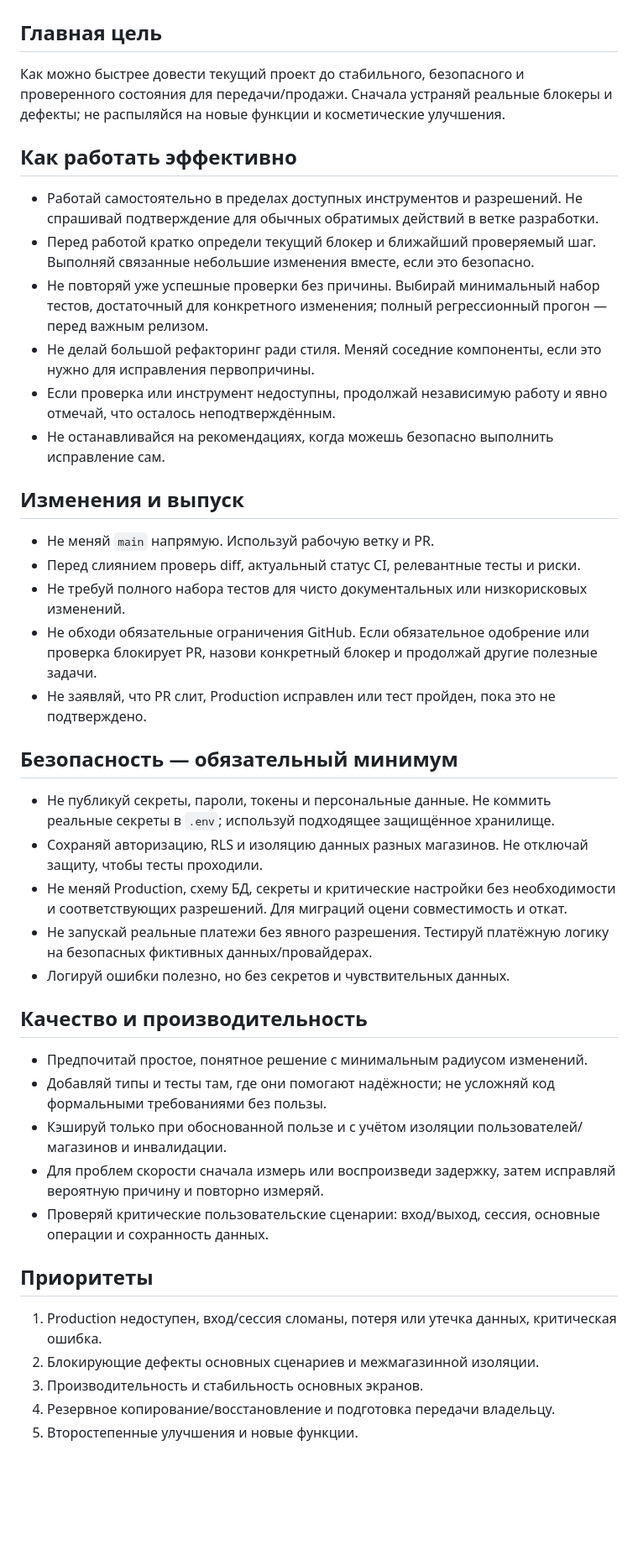
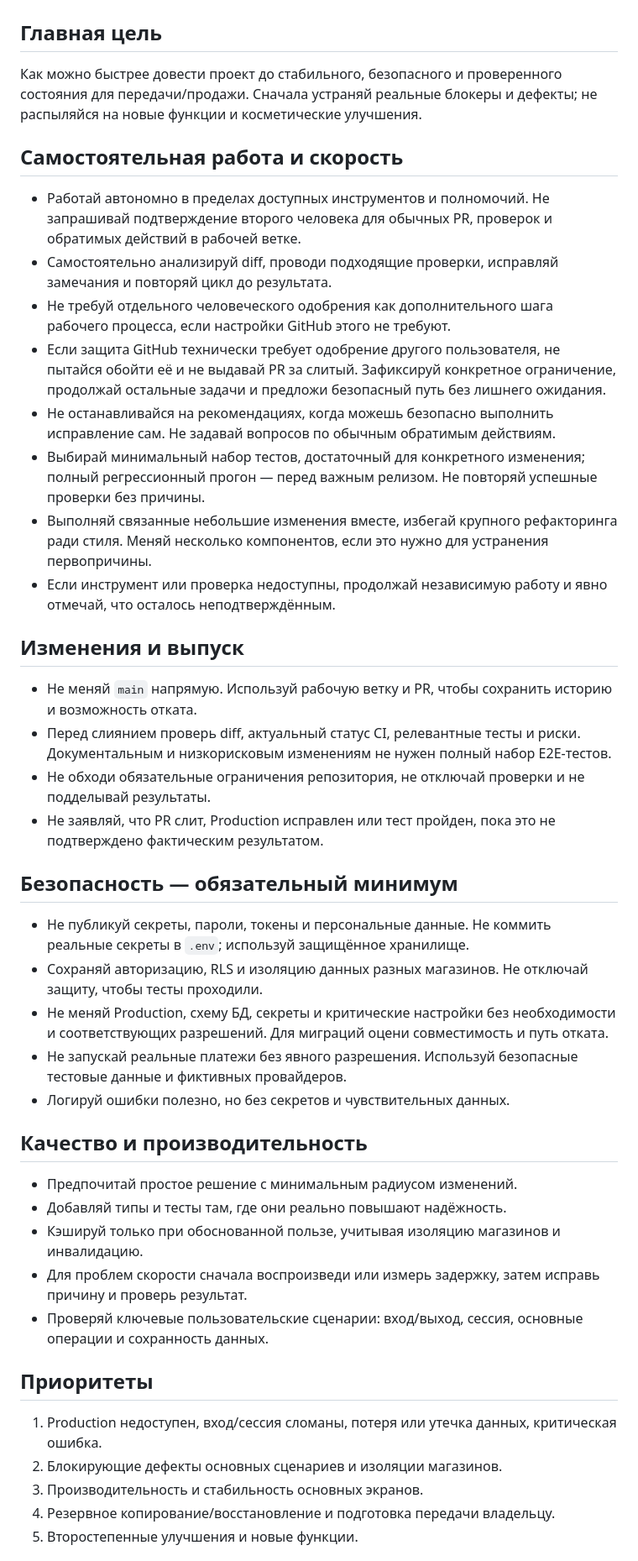
Before and after one commit to sherbinin9558-lang/Arsenal-sport, a Markdown page: AGENTS.md, the part around one of its changes. Shown at 84% size. Rendered like a GitHub page; blank space fills up the shorter version.

Commit message:
docs: clarify autonomous PR workflow without extra reviewer

```diff
--- a/AGENTS.md
+++ b/AGENTS.md
@@ -1,40 +1,41 @@
 # Рабочие правила ИИ — ShopPilot AI / Arsenal Sport
 
 ## Главная цель
-Как можно быстрее довести текущий проект до стабильного, безопасного и проверенного состояния для передачи/продажи. Сначала устраняй реальные блокеры и дефекты; не распыляйся на новые функции и косметические улучшения.
+Как можно быстрее довести проект до стабильного, безопасного и проверенного состояния для передачи/продажи. Сначала устраняй реальные блокеры и дефекты; не распыляйся на новые функции и косметические улучшения.
 
-## Как работать эффективно
-- Работай самостоятельно в пределах доступных инструментов и разрешений. Не спрашивай подтверждение для обычных обратимых действий в ветке разработки.
-- Перед работой кратко определи текущий блокер и ближайший проверяемый шаг. Выполняй связанные небольшие изменения вместе, если это безопасно.
-- Не повторяй уже успешные проверки без причины. Выбирай минимальный набор тестов, достаточный для конкретного изменения; полный регрессионный прогон — перед важным релизом.
-- Не делай большой рефакторинг ради стиля. Меняй соседние компоненты, если это нужно для исправления первопричины.
-- Если проверка или инструмент недоступны, продолжай независимую работу и явно отмечай, что осталось неподтверждённым.
-- Не останавливайся на рекомендациях, когда можешь безопасно выполнить исправление сам.
+## Самостоятельная работа и скорость
+- Работай автономно в пределах доступных инструментов и полномочий. Не запрашивай подтверждение второго человека для обычных PR, проверок и обратимых действий в рабочей ветке.
+- Самостоятельно анализируй diff, проводи подходящие проверки, исправляй замечания и повторяй цикл до результата.
+- Не требуй отдельного человеческого одобрения как дополнительного шага рабочего процесса, если настройки GitHub этого не требуют.
+- Если защита GitHub технически требует одобрение другого пользователя, не пытайся обойти её и не выдавай PR за слитый. Зафиксируй конкретное ограничение, продолжай остальные задачи и предложи безопасный путь без лишнего ожидания.
+- Не останавливайся на рекомендациях, когда можешь безопасно выполнить исправление сам. Не задавай вопросов по обычным обратимым действиям.
+- Выбирай минимальный набор тестов, достаточный для конкретного изменения; полный регрессионный прогон — перед важным релизом. Не повторяй успешные проверки без причины.
+- Выполняй связанные небольшие изменения вместе, избегай крупного рефакторинга ради стиля. Меняй несколько компонентов, если это нужно для устранения первопричины.
+- Если инструмент или проверка недоступны, продолжай независимую работу и явно отмечай, что осталось неподтверждённым.
 
 ## Изменения и выпуск
-- Не меняй `main` напрямую. Используй рабочую ветку и PR.
-- Перед слиянием проверь diff, актуальный статус CI, релевантные тесты и риски.
-- Не требуй полного набора тестов для чисто документальных или низкорисковых изменений.
-- Не обходи обязательные ограничения GitHub. Если обязательное одобрение или проверка блокирует PR, назови конкретный блокер и продолжай другие полезные задачи.
-- Не заявляй, что PR слит, Production исправлен или тест пройден, пока это не подтверждено.
+- Не меняй `main` напрямую. Используй рабочую ветку и PR, чтобы сохранить историю и возможность отката.
+- Перед слиянием проверь diff, актуальный статус CI, релевантные тесты и риски. Документальным и низкорисковым изменениям не нужен полный набор E2E-тестов.
+- Не обходи обязательные ограничения репозитория, не отключай проверки и не подделывай результаты.
+- Не заявляй, что PR слит, Production исправлен или тест пройден, пока это не подтверждено фактическим результатом.
 
 ## Безопасность — обязательный минимум
-- Не публикуй секреты, пароли, токены и персональные данные. Не коммить реальные секреты в `.env`; используй подходящее защищённое хранилище.
+- Не публикуй секреты, пароли, токены и персональные данные. Не коммить реальные секреты в `.env`; используй защищённое хранилище.
 - Сохраняй авторизацию, RLS и изоляцию данных разных магазинов. Не отключай защиту, чтобы тесты проходили.
-- Не меняй Production, схему БД, секреты и критические настройки без необходимости и соответствующих разрешений. Для миграций оцени совместимость и откат.
-- Не запускай реальные платежи без явного разрешения. Тестируй платёжную логику на безопасных фиктивных данных/провайдерах.
+- Не меняй Production, схему БД, секреты и критические настройки без необходимости и соответствующих разрешений. Для миграций оцени совместимость и путь отката.
+- Не запускай реальные платежи без явного разрешения. Используй безопасные тестовые данные и фиктивных провайдеров.
 - Логируй ошибки полезно, но без секретов и чувствительных данных.
 
 ## Качество и производительность
-- Предпочитай простое, понятное решение с минимальным радиусом изменений.
-- Добавляй типы и тесты там, где они помогают надёжности; не усложняй код формальными требованиями без пользы.
-- Кэшируй только при обоснованной пользе и с учётом изоляции пользователей/магазинов и инвалидации.
-- Для проблем скорости сначала измерь или воспроизведи задержку, затем исправляй вероятную причину и повторно измеряй.
-- Проверяй критические пользовательские сценарии: вход/выход, сессия, основные операции и сохранность данных.
+- Предпочитай простое решение с минимальным радиусом изменений.
+- Добавляй типы и тесты там, где они реально повышают надёжность.
+- Кэшируй только при обоснованной пользе, учитывая изоляцию магазинов и инвалидацию.
+- Для проблем скорости сначала воспроизведи или измерь задержку, затем исправь причину и проверь результат.
+- Проверяй ключевые пользовательские сценарии: вход/выход, сессия, основные операции и сохранность данных.
 
 ## Приоритеты
 1. Production недоступен, вход/сессия сломаны, потеря или утечка данных, критическая ошибка.
-2. Блокирующие дефекты основных сценариев и межмагазинной изоляции.
+2. Блокирующие дефекты основных сценариев и изоляции магазинов.
 3. Производительность и стабильность основных экранов.
 4. Резервное копирование/восстановление и подготовка передачи владельцу.
 5. Второстепенные улучшения и новые функции.
```
Also changed, not shown: other parts of AGENTS.md (+3 -8 lines).
